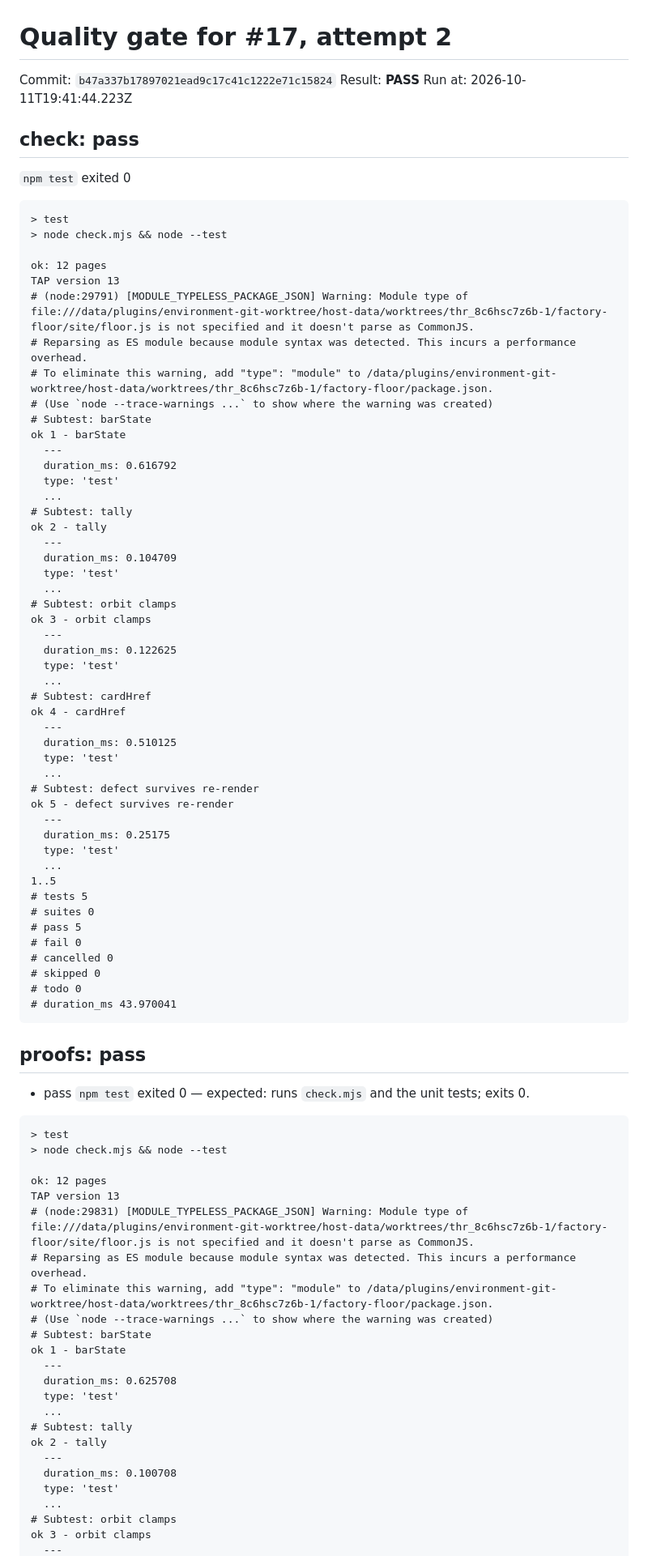
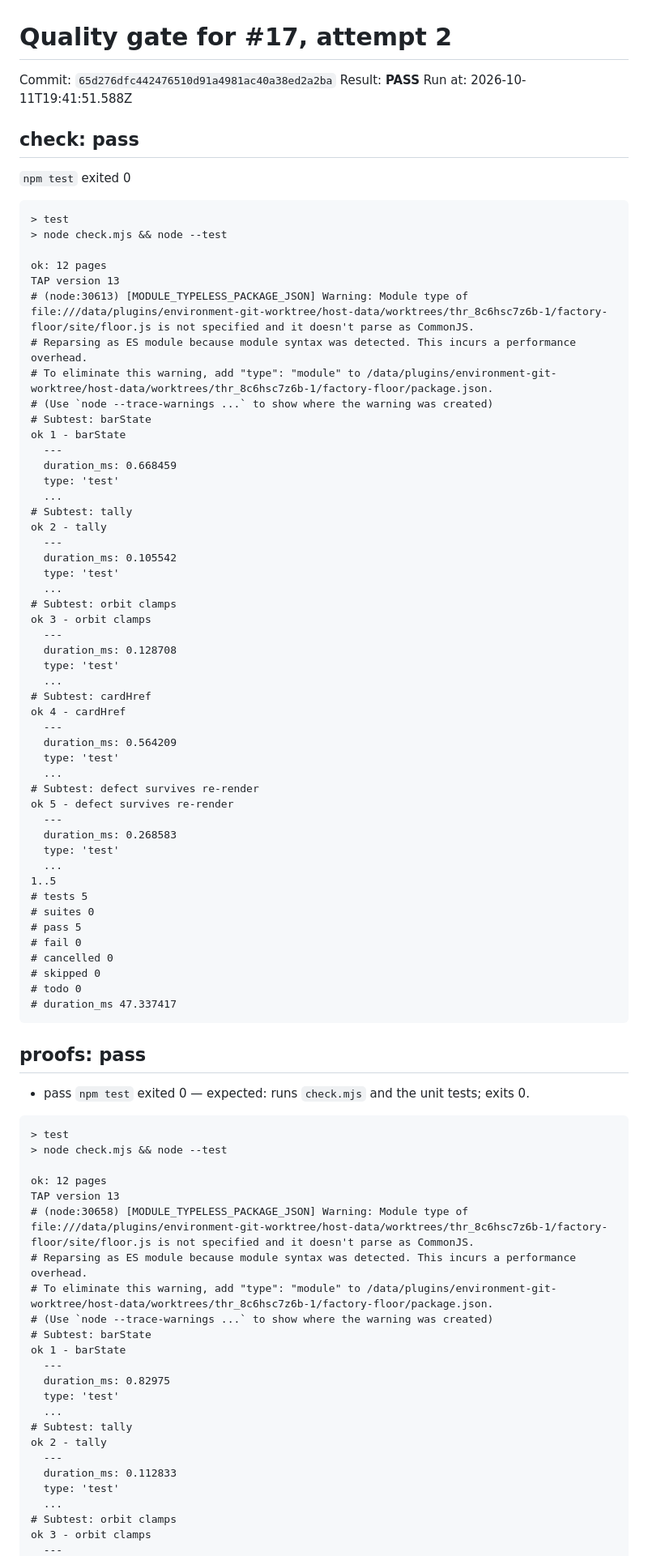
Before and after one commit to SkPhilipp/factory-floor, a Markdown page: factory/gates/17-2.md, the part around one of its changes. Shown at 81% size. Rendered like a GitHub page.

Commit message:
factory: quality gate pass for #17 attempt 2 (65d276df)

````diff
--- a/factory/gates/17-2.md
+++ b/factory/gates/17-2.md
@@ -1,8 +1,8 @@
 # Quality gate for #17, attempt 2
 
-Commit: `b47a337b17897021ead9c17c41c1222e71c15824`
+Commit: `65d276dfc442476510d91a4981ac40a38ed2a2ba`
 Result: **PASS**
-Run at: 2026-10-11T19:41:44.223Z
+Run at: 2026-10-11T19:41:51.588Z
 
 ## check: pass
 
@@ -13,38 +13,38 @@ Run at: 2026-10-11T19:41:44.223Z
 
 ok: 12 pages
 TAP version 13
-# (node:29791) [MODULE_TYPELESS_PACKAGE_JSON] Warning: Module type of file:///data/plugins/environment-git-worktree/host-data/worktrees/thr_8c6hsc7z6b-1/factory-floor/site/floor.js is not specified and it doesn't parse as CommonJS.
+# (node:30613) [MODULE_TYPELESS_PACKAGE_JSON] Warning: Module type of file:///data/plugins/environment-git-worktree/host-data/worktrees/thr_8c6hsc7z6b-1/factory-floor/site/floor.js is not specified and it doesn't parse as CommonJS.
 # Reparsing as ES module because module syntax was detected. This incurs a performance overhead.
 # To eliminate this warning, add "type": "module" to /data/plugins/environment-git-worktree/host-data/worktrees/thr_8c6hsc7z6b-1/factory-floor/package.json.
 # (Use `node --trace-warnings ...` to show where the warning was created)
 # Subtest: barState
 ok 1 - barState
   ---
-  duration_ms: 0.616792
+  duration_ms: 0.668459
   type: 'test'
   ...
 # Subtest: tally
 ok 2 - tally
   ---
-  duration_ms: 0.104709
+  duration_ms: 0.105542
   type: 'test'
   ...
 # Subtest: orbit clamps
 ok 3 - orbit clamps
   ---
-  duration_ms: 0.122625
+  duration_ms: 0.128708
   type: 'test'
   ...
 # Subtest: cardHref
 ok 4 - cardHref
   ---
-  duration_ms: 0.510125
+  duration_ms: 0.564209
   type: 'test'
   ...
 # Subtest: defect survives re-render
 ok 5 - defect survives re-render
   ---
-  duration_ms: 0.25175
+  duration_ms: 0.268583
   type: 'test'
   ...
 1..5
@@ -55,7 +55,7 @@ ok 5 - defect survives re-render
 # cancelled 0
 # skipped 0
 # todo 0
-# duration_ms 43.970041
+# duration_ms 47.337417
 ```
 
 ## proofs: pass
@@ -67,20 +67,20 @@ ok 5 - defect survives re-render
 
 ok: 12 pages
 TAP version 13
-# (node:29831) [MODULE_TYPELESS_PACKAGE_JSON] Warning: Module type of file:///data/plugins/environment-git-worktree/host-data/worktrees/thr_8c6hsc7z6b-1/factory-floor/site/floor.js is not specified and it doesn't parse as CommonJS.
+# (node:30658) [MODULE_TYPELESS_PACKAGE_JSON] Warning: Module type of file:///data/plugins/environment-git-worktree/host-data/worktrees/thr_8c6hsc7z6b-1/factory-floor/site/floor.js is not specified and it doesn't parse as CommonJS.
 # Reparsing as ES module because module syntax was detected. This incurs a performance overhead.
 # To eliminate this warning, add "type": "module" to /data/plugins/environment-git-worktree/host-data/worktrees/thr_8c6hsc7z6b-1/factory-floor/package.json.
 # (Use `node --trace-warnings ...` to show where the warning was created)
 # Subtest: barState
 ok 1 - barState
   ---
-  duration_ms: 0.625708
+  duration_ms: 0.82975
   type: 'test'
   ...
 # Subtest: tally
 ok 2 - tally
   ---
-  duration_ms: 0.100708
+  duration_ms: 0.112833
   type: 'test'
   ...
 # Subtest: orbit clamps
````
Also changed, not shown: other parts of factory/gates/17-2.md (+12 -12 lines).
